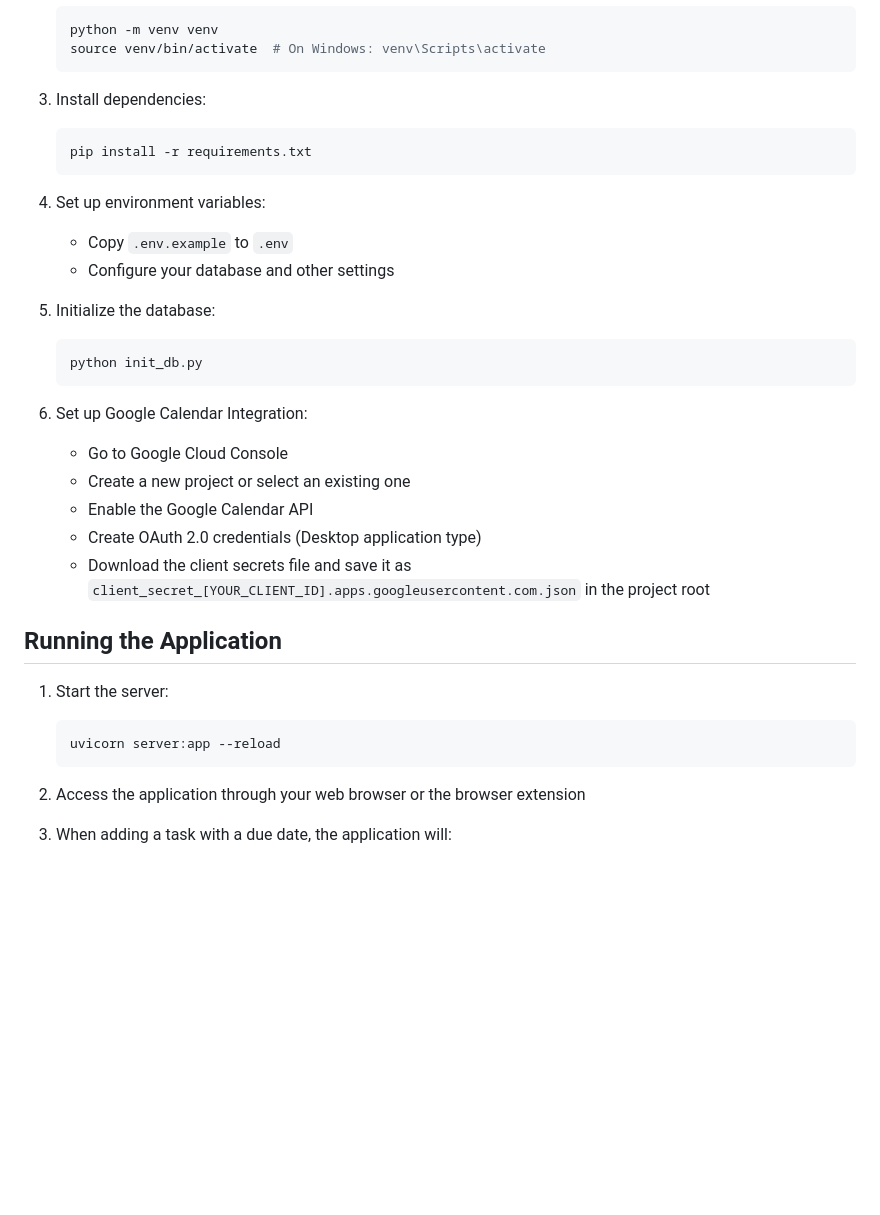
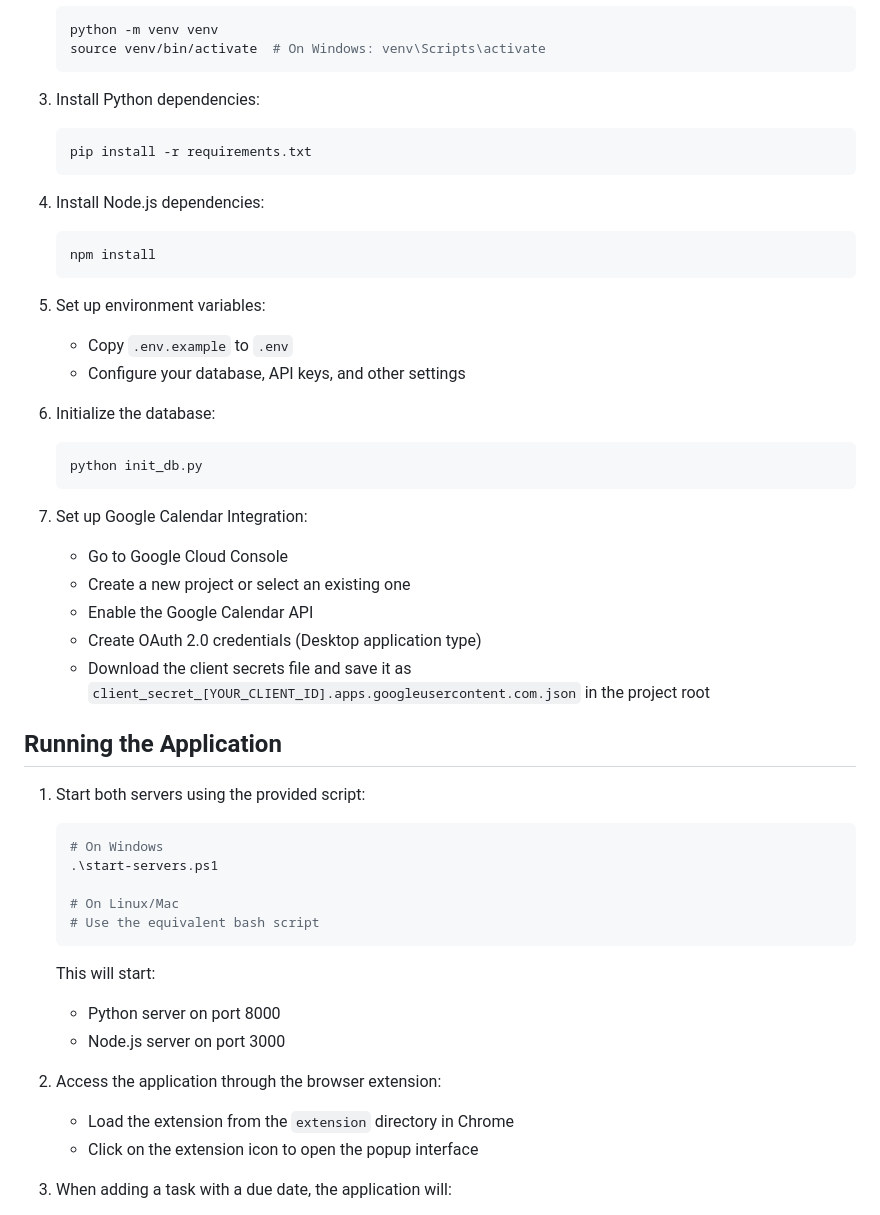
Before and after one commit to Waghib/Speech-To-Plan-reminder, a Markdown page: README.md, the part around one of its changes. Rendered like a GitHub page; blank space fills up the shorter version.

````diff
--- a/README.md
+++ b/README.md
@@ -58,21 +78,26 @@ The diagram above illustrates the complete flow of the Speech-To-Plan Reminder s
    source venv/bin/activate  # On Windows: venv\Scripts\activate
    ```
 
-3. Install dependencies:
+3. Install Python dependencies:
    ```bash
    pip install -r requirements.txt
    ```
 
-4. Set up environment variables:
+4. Install Node.js dependencies:
+   ```bash
+   npm install
+   ```
+
+5. Set up environment variables:
    - Copy `.env.example` to `.env`
-   - Configure your database and other settings
+   - Configure your database, API keys, and other settings
 
-5. Initialize the database:
+6. Initialize the database:
    ```bash
    python init_db.py
    ```
 
-6. Set up Google Calendar Integration:
+7. Set up Google Calendar Integration:
    - Go to Google Cloud Console
    - Create a new project or select an existing one
    - Enable the Google Calendar API
@@ -81,12 +106,22 @@ The diagram above illustrates the complete flow of the Speech-To-Plan Reminder s
 
 ## Running the Application
 
-1. Start the server:
+1. Start both servers using the provided script:
    ```bash
-   uvicorn server:app --reload
+   # On Windows
+   .\start-servers.ps1
+
+   # On Linux/Mac
+   # Use the equivalent bash script
    ```
 
-2. Access the application through your web browser or the browser extension
+   This will start:
+   - Python server on port 8000
+   - Node.js server on port 3000
+
+2. Access the application through the browser extension:
+   - Load the extension from the `extension` directory in Chrome
+   - Click on the extension icon to open the popup interface
 
 3. When adding a task with a due date, the application will:
    - Save the task in the local database
````
Also changed, not shown: other parts of README.md (+21 -1 lines).
